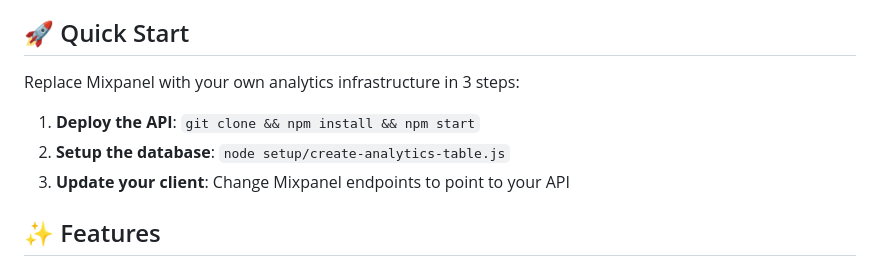
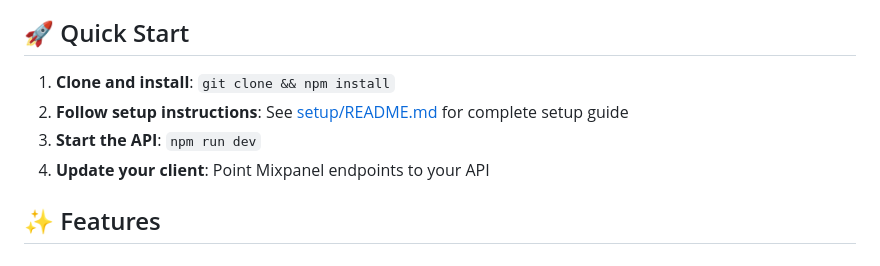
Before and after one commit to trainerday/analytics-api, a Markdown page: README.md, the part around one of its changes. Drawn GitHub-style.

```diff
--- a/README.md
+++ b/README.md
@@ -4,11 +4,10 @@ Open-source analytics API that provides a drop-in replacement for Mixpanel, stor
 
 ## 🚀 Quick Start
 
-Replace Mixpanel with your own analytics infrastructure in 3 steps:
-
-1. **Deploy the API**: `git clone && npm install && npm start`
-2. **Setup the database**: `node setup/create-analytics-table.js`
-3. **Update your client**: Change Mixpanel endpoints to point to your API
+1. **Clone and install**: `git clone && npm install`
+2. **Follow setup instructions**: See [setup/README.md](./setup/README.md) for complete setup guide
+3. **Start the API**: `npm run dev`
+4. **Update your client**: Point Mixpanel endpoints to your API
 
 ## ✨ Features
 
```
Also changed, not shown: other parts of README.md (+8 -64 lines), setup/README.md (+67 -20 lines).
